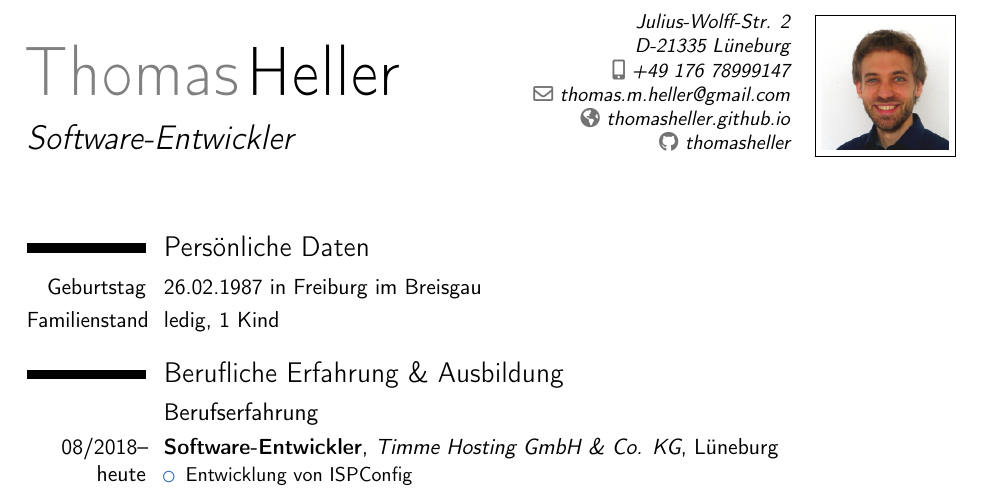
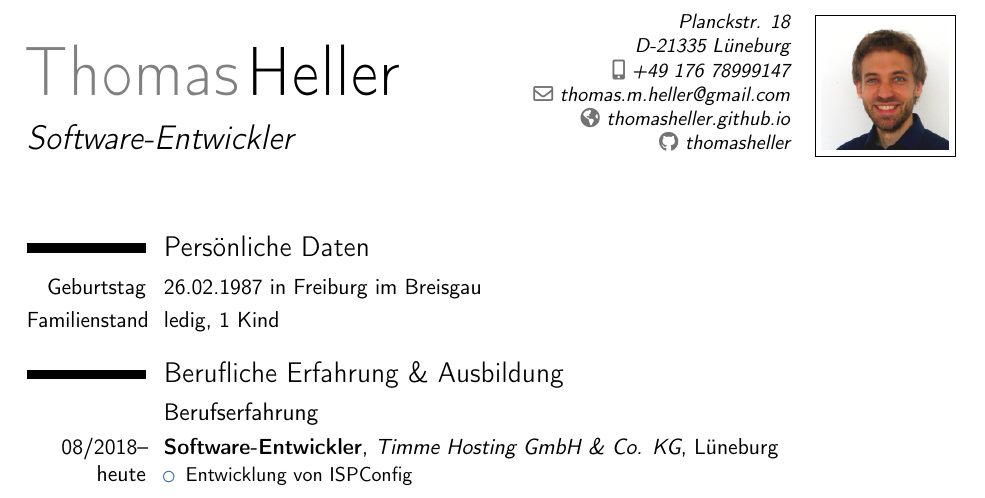
Before and after one commit to thomasheller/resume-de, a LaTeX CV (Lebenslauf_Thomas_Heller.tex): part of page 1 of 2, cut at the place of the change. Compiled offline with pdfLaTeX.

Commit message:
updated address

```diff
--- a/Lebenslauf_Thomas_Heller.tex
+++ b/Lebenslauf_Thomas_Heller.tex
@@ -35,7 +35,7 @@
 
 \name{Thomas}{Heller}
 \title{Software-Entwickler}
-\address{Julius-Wolff-Str. 2}{D-21335 Lüneburg}%{Deutschland}
+\address{Planckstr. 18}{D-21335 Lüneburg}%{Deutschland}
 \phone[mobile]{+49~176~78999147}
 % \phone[fixed]{}
 % \phone[fax]{}
```
